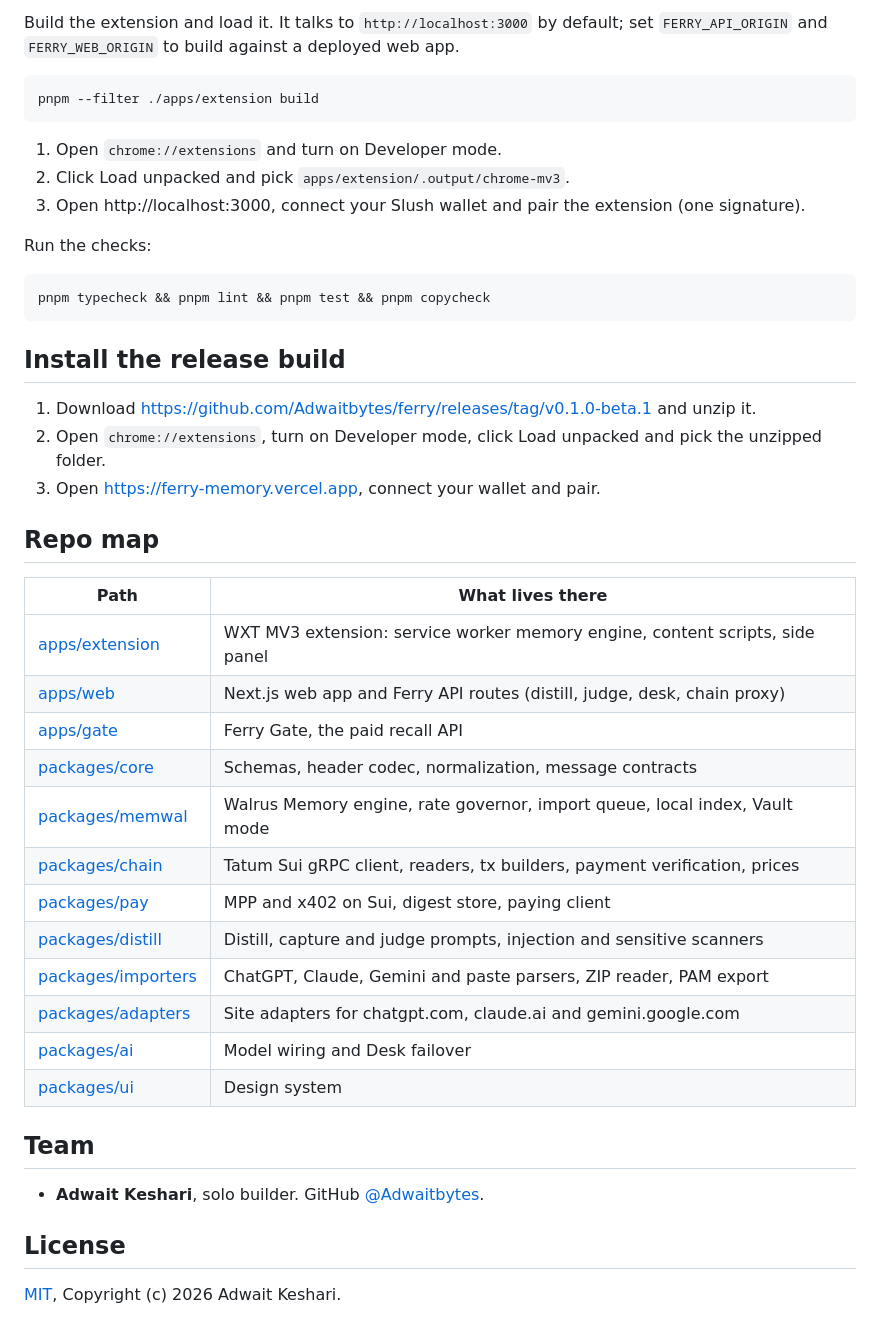
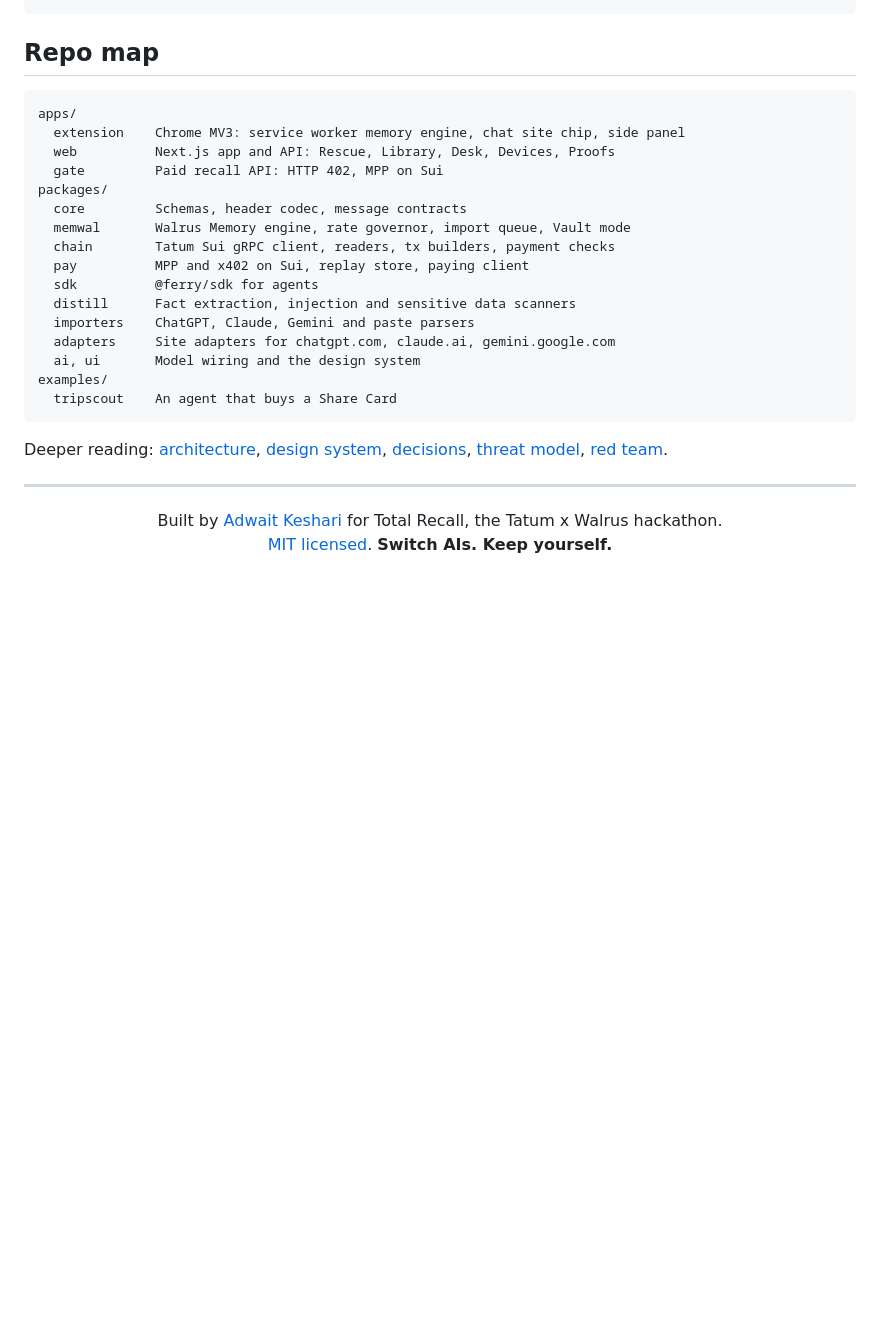
Before and after one commit to Adwaitbytes/ferry, a Markdown page: README.md, the part around one of its changes. Rendered like a GitHub page; blank space fills up the shorter version.

````diff
--- a/README.md
+++ b/README.md
@@ -231,48 +216,31 @@ pnpm dev
 ```
-
-Build the extension and load it. It talks to `http://localhost:3000` by default; set `FERRY_API_ORIGIN` and `FERRY_WEB_ORIGIN` to build against a deployed web app.
-
-```bash
-pnpm --filter ./apps/extension build
-```
-
-1. Open `chrome://extensions` and turn on Developer mode.
-2. Click Load unpacked and pick `apps/extension/.output/chrome-mv3`.
-3. Open http://localhost:3000, connect your Slush wallet and pair the extension (one signature).
-
-Run the checks:
-
-```bash
-pnpm typecheck && pnpm lint && pnpm test && pnpm copycheck
-```
-
-## Install the release build
-
-1. Download https://github.com/Adwaitbytes/ferry/releases/tag/v0.1.0-beta.1 and unzip it.
-2. Open `chrome://extensions`, turn on Developer mode, click Load unpacked and pick the unzipped folder.
-3. Open https://ferry-memory.vercel.app, connect your wallet and pair.
 
 ## Repo map
 
-| Path | What lives there |
-|---|---|
-| [apps/extension](apps/extension) | WXT MV3 extension: service worker memory engine, content scripts, side panel |
-| [apps/web](apps/web) | Next.js web app and Ferry API routes (distill, judge, desk, chain proxy) |
-| [apps/gate](apps/gate) | Ferry Gate, the paid recall API |
-| [packages/core](packages/core) | Schemas, header codec, normalization, message contracts |
-| [packages/memwal](packages/memwal) | Walrus Memory engine, rate governor, import queue, local index, Vault mode |
-| [packages/chain](packages/chain) | Tatum Sui gRPC client, readers, tx builders, payment verification, prices |
-| [packages/pay](packages/pay) | MPP and x402 on Sui, digest store, paying client |
-| [packages/distill](packages/distill) | Distill, capture and judge prompts, injection and sensitive scanners |
-| [packages/importers](packages/importers) | ChatGPT, Claude, Gemini and paste parsers, ZIP reader, PAM export |
-| [packages/adapters](packages/adapters) | Site adapters for chatgpt.com, claude.ai and gemini.google.com |
-| [packages/ai](packages/ai) | Model wiring and Desk failover |
-| [packages/ui](packages/ui) | Design system |
+```
+apps/
+  extension    Chrome MV3: service worker memory engine, chat site chip, side panel
+  web          Next.js app and API: Rescue, Library, Desk, Devices, Proofs
+  gate         Paid recall API: HTTP 402, MPP on Sui
+packages/
+  core         Schemas, header codec, message contracts
+  memwal       Walrus Memory engine, rate governor, import queue, Vault mode
+  chain        Tatum Sui gRPC client, readers, tx builders, payment checks
+  pay          MPP and x402 on Sui, replay store, paying client
+  sdk          @ferry/sdk for agents
+  distill      Fact extraction, injection and sensitive data scanners
+  importers    ChatGPT, Claude, Gemini and paste parsers
+  adapters     Site adapters for chatgpt.com, claude.ai, gemini.google.com
+  ai, ui       Model wiring and the design system
+examples/
+  tripscout    An agent that buys a Share Card
+```
 
-## Team
+Deeper reading: [architecture](docs/ARCHITECTURE.md), [design system](docs/DESIGN.md), [decisions](docs/DECISIONS.md), [threat model](docs/THREAT_MODEL.md), [red team](docs/REDTEAM.md).
 
-- **Adwait Keshari**, solo builder. GitHub [@Adwaitbytes](https://github.com/Adwaitbytes).
+---
 
-## License
-
-[MIT](LICENSE), Copyright (c) 2026 Adwait Keshari.
+<p align="center">
+  Built by <a href="https://github.com/Adwaitbytes">Adwait Keshari</a> for Total Recall, the Tatum x Walrus hackathon.<br>
+  <a href="LICENSE">MIT licensed</a>. <b>Switch AIs. Keep yourself.</b>
+</p>
````
Also changed, not shown: other parts of README.md (+159 -174 lines), docs/media/hero-dark.png (added), docs/media/hero-light.png (added).
